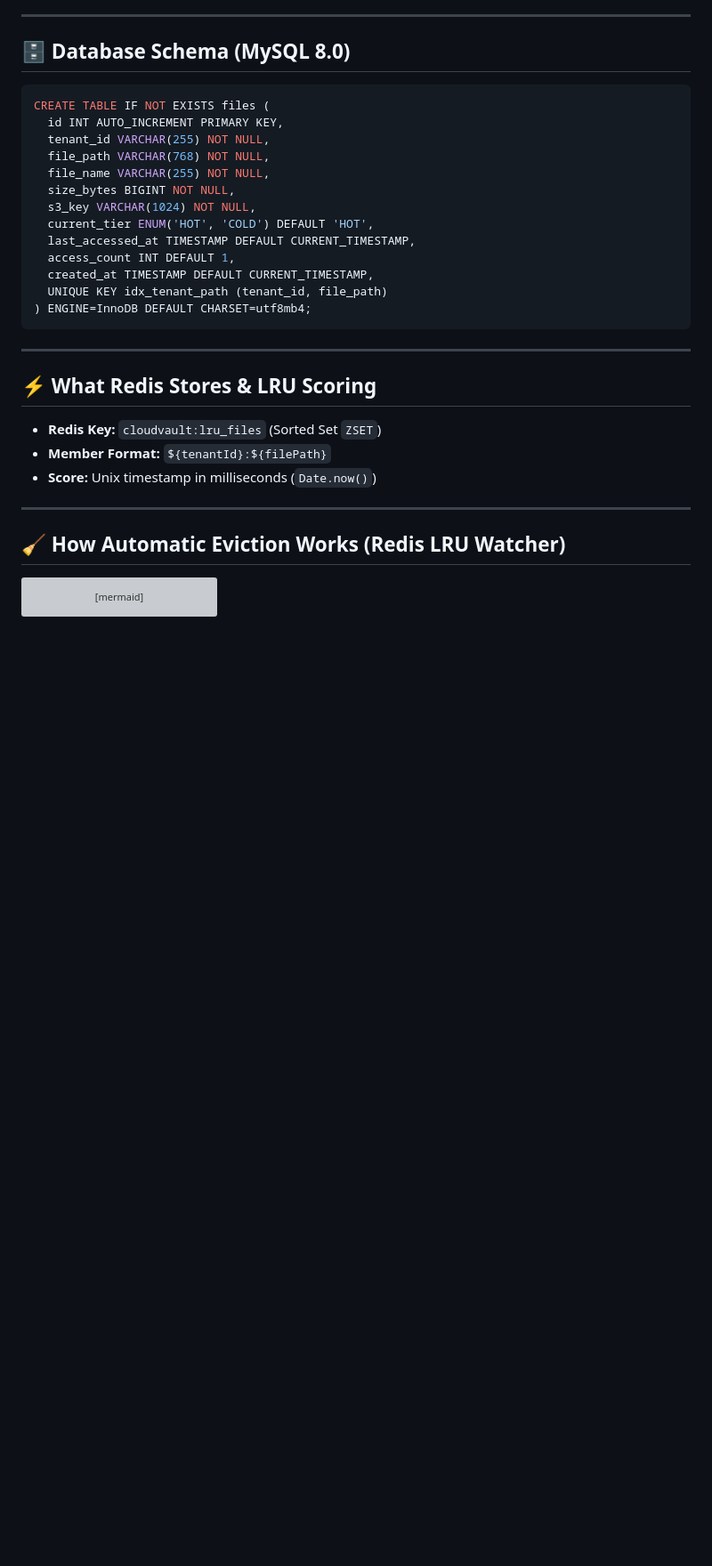
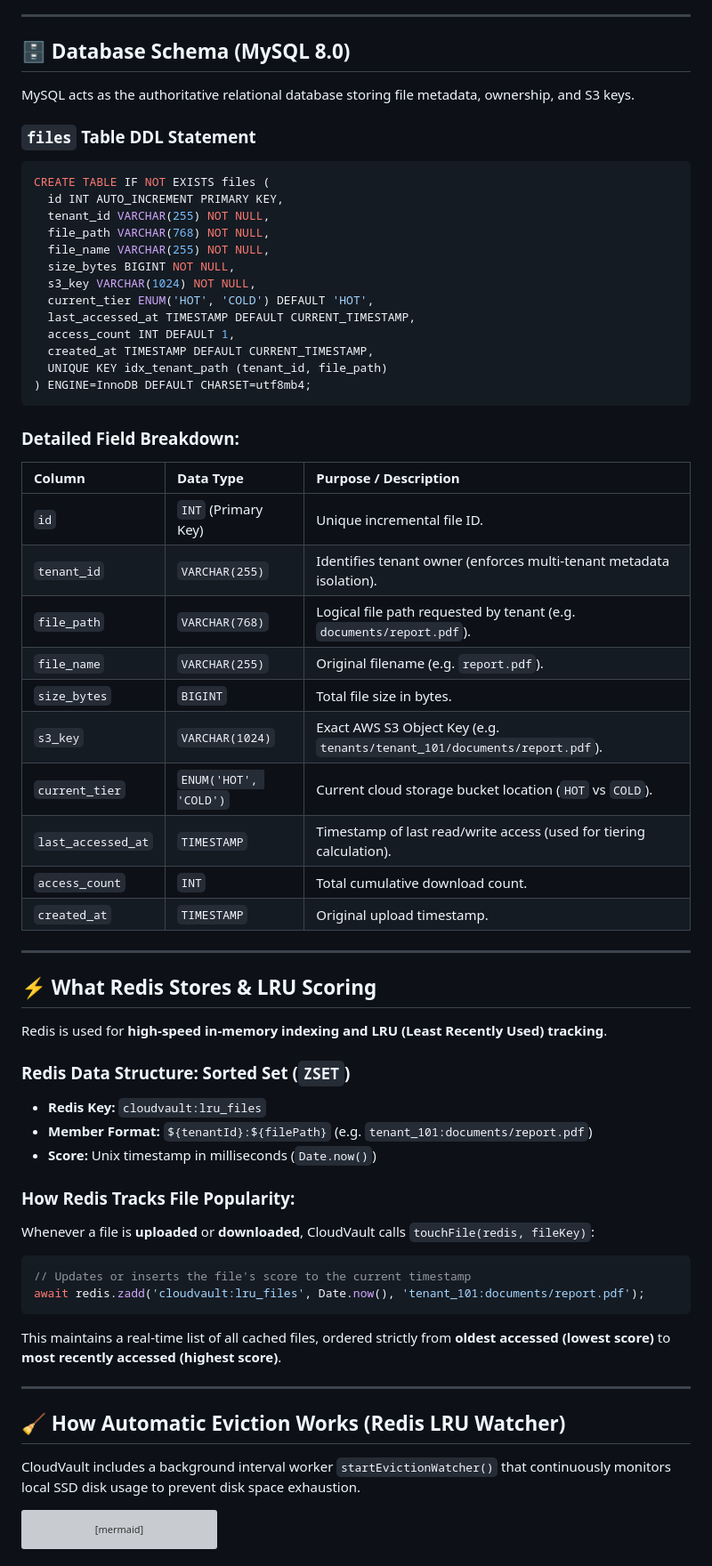
Before and after one commit to vinay020606/CloudVault, a Markdown page: README.md, the part around one of its changes. Shown at 89% size. Rendered like a GitHub page; blank space fills up the shorter version; grey boxes are pictures that could not be loaded.

Commit message:
docs: preserve and enhance master detailed README with all system diagrams, schemas, and serverless pipeline

````diff
--- a/README.md
+++ b/README.md
@@ -99,6 +110,10 @@ CloudVault operates as a **Reverse Storage Proxy** for AWS S3:
 
 ## 🗄️ Database Schema (MySQL 8.0)
 
+MySQL acts as the authoritative relational database storing file metadata, ownership, and S3 keys.
+
+### `files` Table DDL Statement
+
 ```sql
 CREATE TABLE IF NOT EXISTS files (
   id INT AUTO_INCREMENT PRIMARY KEY,
@@ -115,17 +130,45 @@ CREATE TABLE IF NOT EXISTS files (
 ) ENGINE=InnoDB DEFAULT CHARSET=utf8mb4;
 ```
 
+### Detailed Field Breakdown:
+
+| Column | Data Type | Purpose / Description |
+| :--- | :--- | :--- |
+| `id` | `INT` (Primary Key) | Unique incremental file ID. |
+| `tenant_id` | `VARCHAR(255)` | Identifies tenant owner (enforces multi-tenant metadata isolation). |
+| `file_path` | `VARCHAR(768)` | Logical file path requested by tenant (e.g. `documents/report.pdf`). |
+| `file_name` | `VARCHAR(255)` | Original filename (e.g. `report.pdf`). |
+| `size_bytes` | `BIGINT` | Total file size in bytes. |
+| `s3_key` | `VARCHAR(1024)` | Exact AWS S3 Object Key (e.g. `tenants/tenant_101/documents/report.pdf`). |
+| `current_tier` | `ENUM('HOT', 'COLD')` | Current cloud storage bucket location (`HOT` vs `COLD`). |
+| `last_accessed_at` | `TIMESTAMP` | Timestamp of last read/write access (used for tiering calculation). |
+| `access_count` | `INT` | Total cumulative download count. |
+| `created_at` | `TIMESTAMP` | Original upload timestamp. |
+
 ---
 
 ## ⚡ What Redis Stores & LRU Scoring
 
-- **Redis Key:** `cloudvault:lru_files` (Sorted Set `ZSET`)
-- **Member Format:** `${tenantId}:${filePath}`
+Redis is used for **high-speed in-memory indexing and LRU (Least Recently Used) tracking**.
+
+### Redis Data Structure: Sorted Set (`ZSET`)
+- **Redis Key:** `cloudvault:lru_files`
+- **Member Format:** `${tenantId}:${filePath}` (e.g. `tenant_101:documents/report.pdf`)
 - **Score:** Unix timestamp in milliseconds (`Date.now()`)
+
+### How Redis Tracks File Popularity:
+Whenever a file is **uploaded** or **downloaded**, CloudVault calls `touchFile(redis, fileKey)`:
+```javascript
+// Updates or inserts the file's score to the current timestamp
+await redis.zadd('cloudvault:lru_files', Date.now(), 'tenant_101:documents/report.pdf');
+```
+This maintains a real-time list of all cached files, ordered strictly from **oldest accessed (lowest score)** to **most recently accessed (highest score)**.
 
 ---
 
 ## 🧹 How Automatic Eviction Works (Redis LRU Watcher)
+
+CloudVault includes a background interval worker `startEvictionWatcher()` that continuously monitors local SSD disk usage to prevent disk space exhaustion.
 
 ```mermaid
 flowchart TD
````
Also changed, not shown: other parts of README.md (+62 -0 lines).
